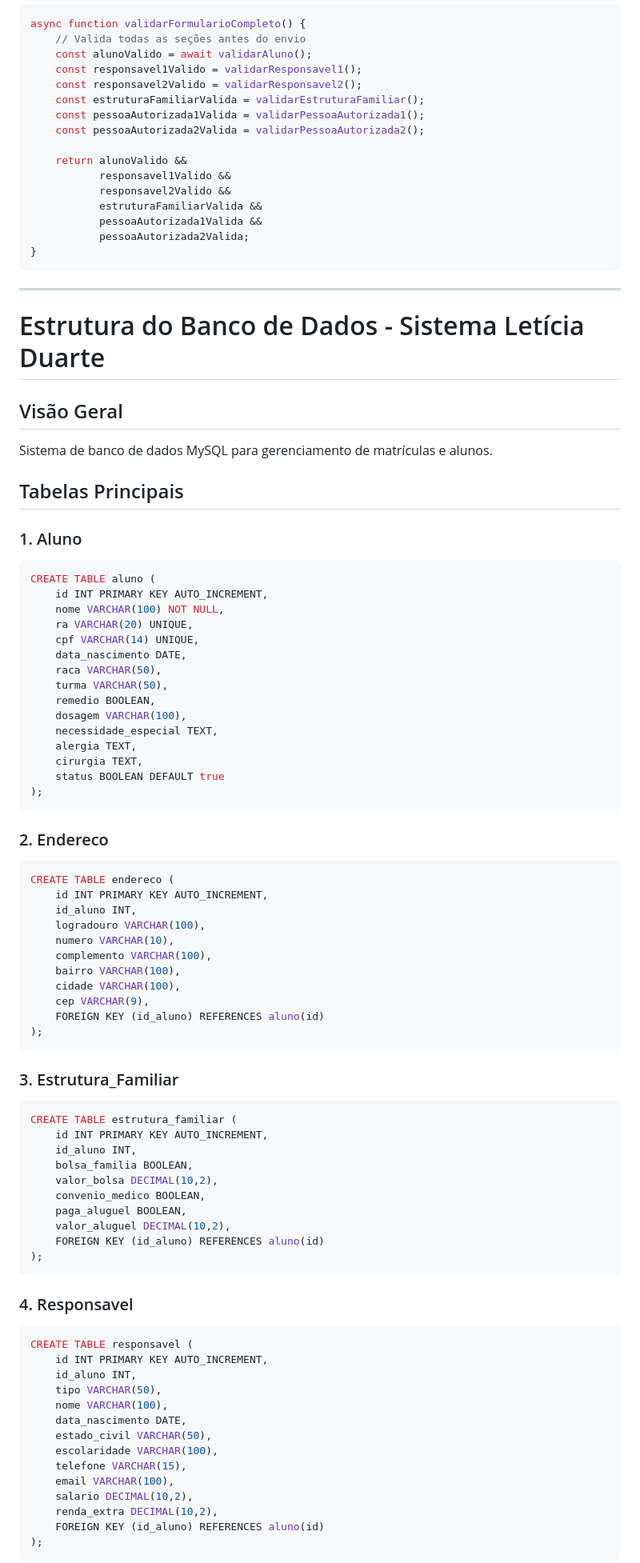
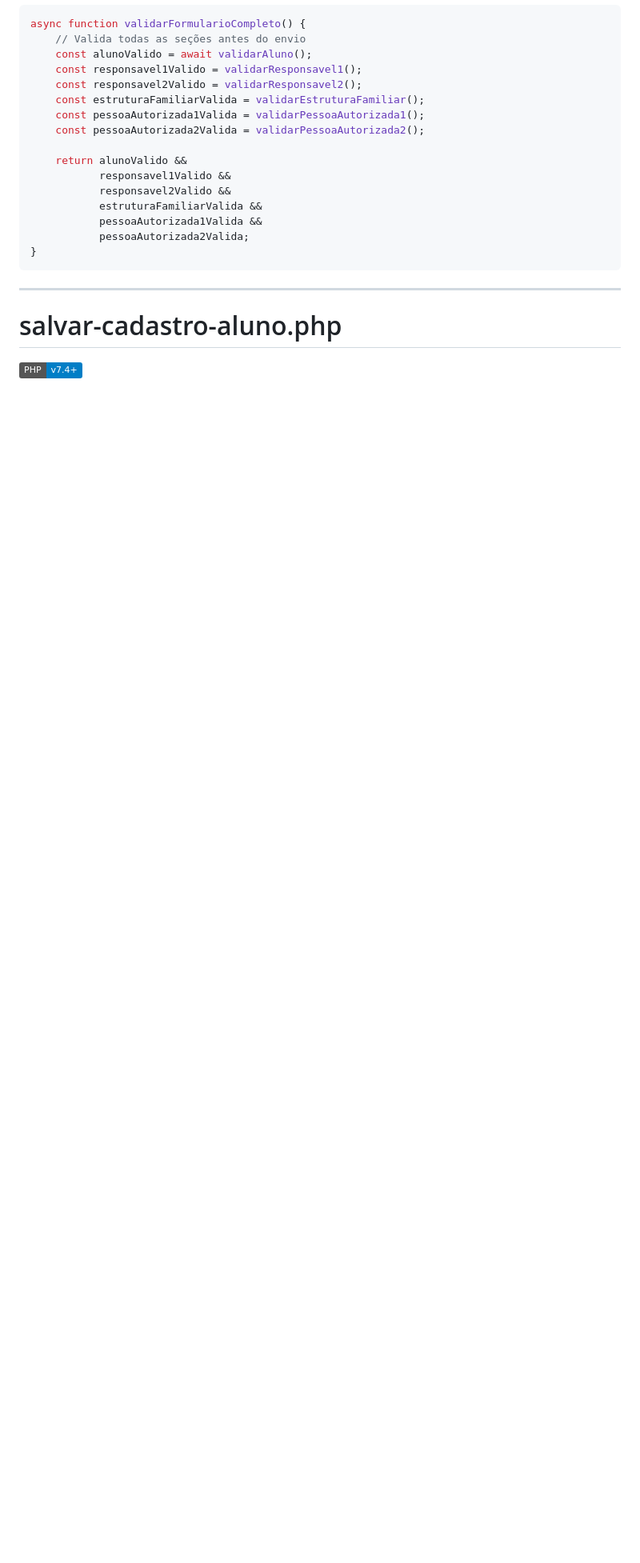
Before and after one commit to chinagliadev/sistema-leticia-duarte-web, a Markdown page: README.md, the part around the change printed below. Shown: that part at 80% size. Drawn GitHub-style; badges without logos; blank space fills up the shorter version.

````diff
--- a/README.md
+++ b/README.md
@@ -595,76 +595,6 @@ async function validarFormularioCompleto() {
 ```
 ---
 
-# Estrutura do Banco de Dados - Sistema Letícia Duarte
+# salvar-cadastro-aluno.php
+[![Versão PHP](https://img.shields.io/badge/PHP-v7.4%2B-blue.svg)](https://www.php.net/)
 
-## Visão Geral
-Sistema de banco de dados MySQL para gerenciamento de matrículas e alunos.
-
-## Tabelas Principais
-
-### 1. Aluno
-```sql
-CREATE TABLE aluno (
-    id INT PRIMARY KEY AUTO_INCREMENT,
-    nome VARCHAR(100) NOT NULL,
-    ra VARCHAR(20) UNIQUE,
-    cpf VARCHAR(14) UNIQUE,
-    data_nascimento DATE,
-    raca VARCHAR(50),
-    turma VARCHAR(50),
-    remedio BOOLEAN,
-    dosagem VARCHAR(100),
-    necessidade_especial TEXT,
-    alergia TEXT,
-    cirurgia TEXT,
-    status BOOLEAN DEFAULT true
-);
-```
-
-### 2. Endereco
-```sql
-CREATE TABLE endereco (
-    id INT PRIMARY KEY AUTO_INCREMENT,
-    id_aluno INT,
-    logradouro VARCHAR(100),
-    numero VARCHAR(10),
-    complemento VARCHAR(100),
-    bairro VARCHAR(100),
-    cidade VARCHAR(100),
-    cep VARCHAR(9),
-    FOREIGN KEY (id_aluno) REFERENCES aluno(id)
-);
-```
-
-### 3. Estrutura_Familiar
-```sql
-CREATE TABLE estrutura_familiar (
-    id INT PRIMARY KEY AUTO_INCREMENT,
-    id_aluno INT,
-    bolsa_familia BOOLEAN,
-    valor_bolsa DECIMAL(10,2),
-    convenio_medico BOOLEAN,
-    paga_aluguel BOOLEAN,
-    valor_aluguel DECIMAL(10,2),
-    FOREIGN KEY (id_aluno) REFERENCES aluno(id)
-);
-```
-
-### 4. Responsavel
-```sql
-CREATE TABLE responsavel (
-    id INT PRIMARY KEY AUTO_INCREMENT,
-    id_aluno INT,
-    tipo VARCHAR(50),
-    nome VARCHAR(100),
-    data_nascimento DATE,
-    estado_civil VARCHAR(50),
-    escolaridade VARCHAR(100),
-    telefone VARCHAR(15),
-    email VARCHAR(100),
-    salario DECIMAL(10,2),
-    renda_extra DECIMAL(10,2),
-    FOREIGN KEY (id_aluno) REFERENCES aluno(id)
-);
-```
-
````
Also changed, not shown: other parts of README.md (+0 -29 lines).
